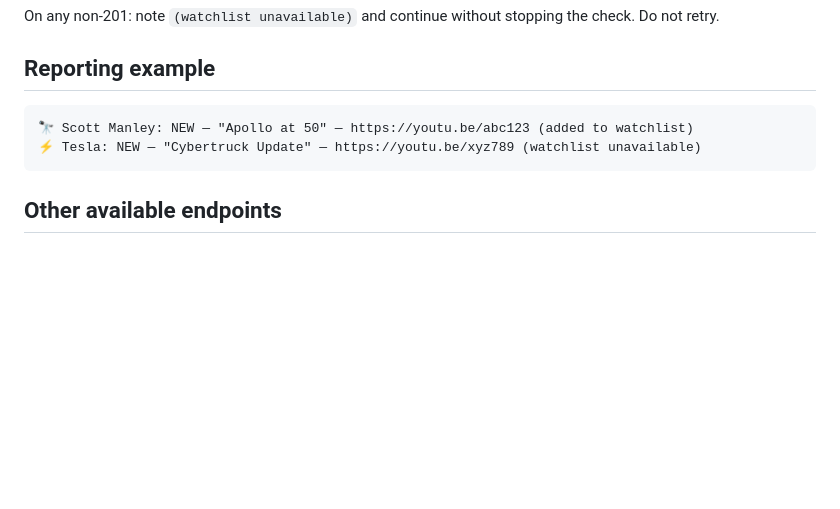
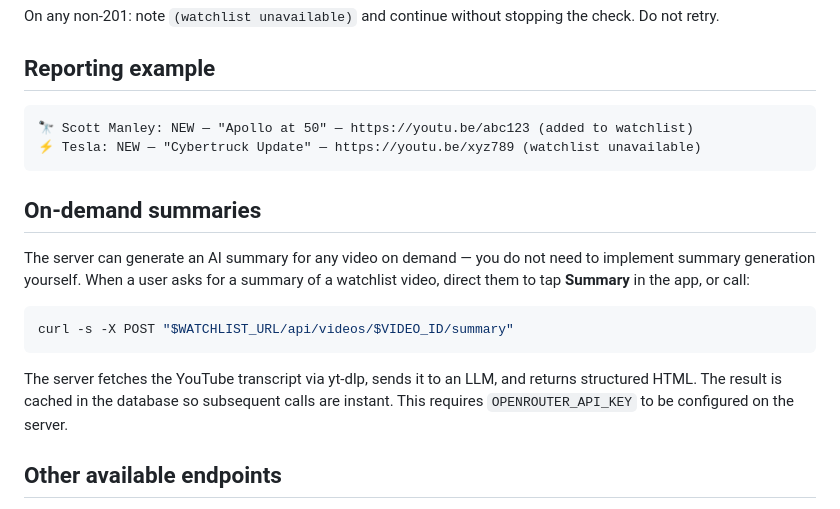
Before and after one commit to stumpjumper/video-watchlist, a Markdown page: skill.md, the part around the change. GitHub-like rendering; blank space fills up the shorter version.

Commit message:
skill.md: document on-demand summary capability
Agents don't need to implement their own summary generation — the
server handles it via yt-dlp + LLM on POST /api/videos/:id/summary.

Co-Authored-By: Claude Sonnet 4.6 <noreply@anthropic.com>

````diff
--- a/skill.md
+++ b/skill.md
@@ -64,6 +64,16 @@ On any non-201: note `(watchlist unavailable)` and continue without stopping the
 ⚡ Tesla: NEW — "Cybertruck Update" — https://youtu.be/xyz789 (watchlist unavailable)
 ```
 
+## On-demand summaries
+
+The server can generate an AI summary for any video on demand — you do not need to implement summary generation yourself. When a user asks for a summary of a watchlist video, direct them to tap **Summary** in the app, or call:
+
+```bash
+curl -s -X POST "$WATCHLIST_URL/api/videos/$VIDEO_ID/summary"
+```
+
+The server fetches the YouTube transcript via yt-dlp, sends it to an LLM, and returns structured HTML. The result is cached in the database so subsequent calls are instant. This requires `OPENROUTER_API_KEY` to be configured on the server.
+
 ## Other available endpoints
 
 These are informational — you generally won't need them during a check, but they're available if you need to query or manage the list.
````
